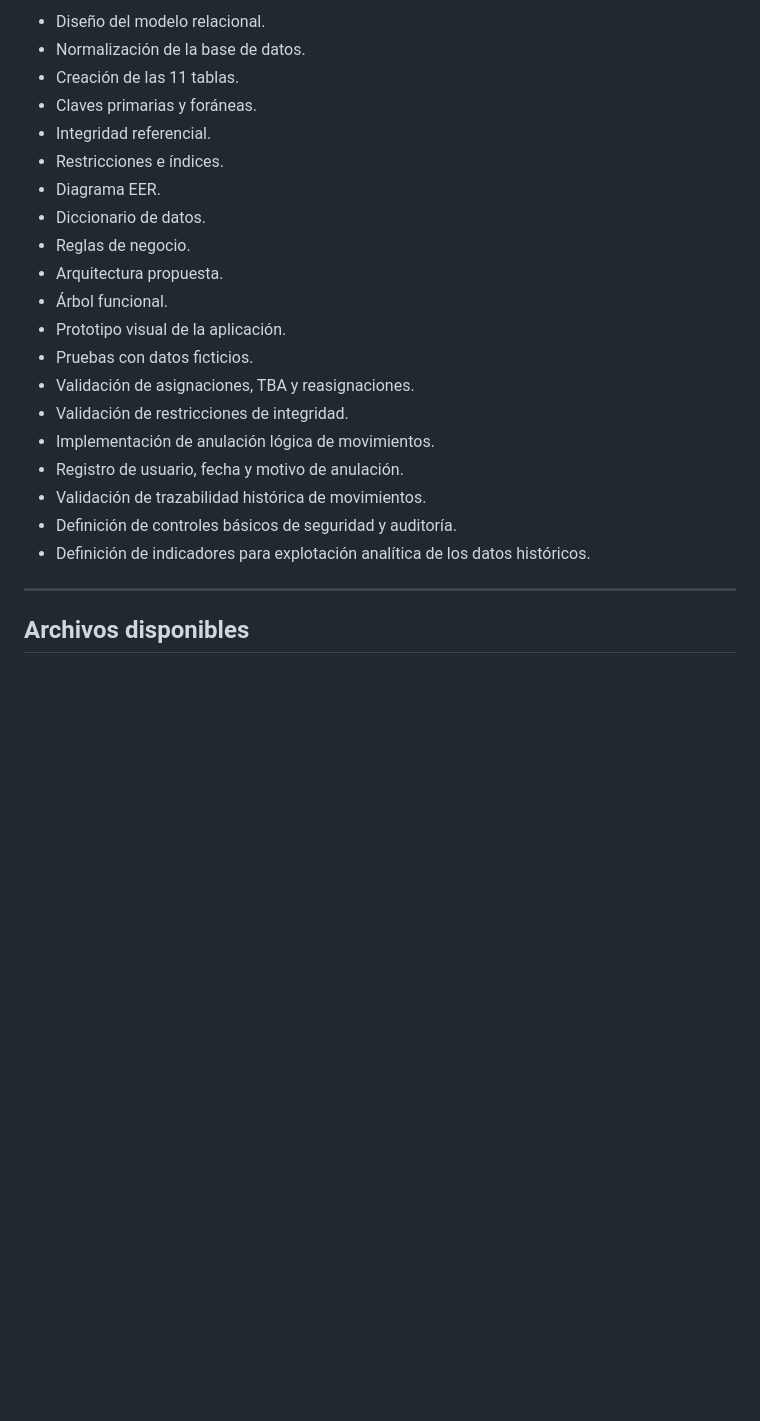
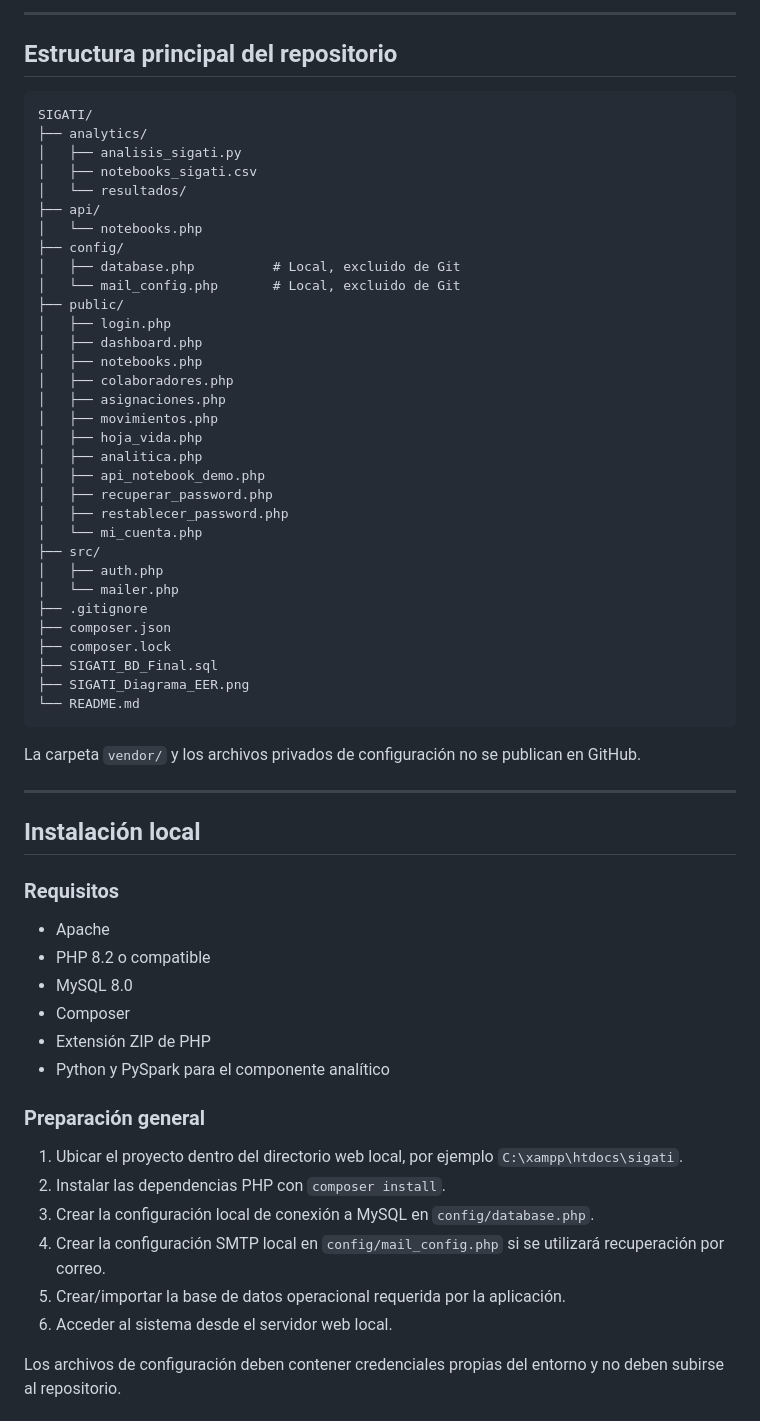
Before and after one commit to bermuddc/SIGATI, a Markdown page: README.md, the part around one of its changes. Rendered like a GitHub page; blank space fills up the shorter version.

Commit message:
Actualiza documentacion del proyecto SIGATI

````diff
--- a/README.md
+++ b/README.md
@@ -245,25 +312,72 @@ Actualmente se encuentra desarrollado:
 
-- Diseño del modelo relacional.
-- Normalización de la base de datos.
-- Creación de las 11 tablas.
-- Claves primarias y foráneas.
-- Integridad referencial.
-- Restricciones e índices.
-- Diagrama EER.
-- Diccionario de datos.
-- Reglas de negocio.
-- Arquitectura propuesta.
-- Árbol funcional.
-- Prototipo visual de la aplicación.
-- Pruebas con datos ficticios.
-- Validación de asignaciones, TBA y reasignaciones.
-- Validación de restricciones de integridad.
-- Implementación de anulación lógica de movimientos.
-- Registro de usuario, fecha y motivo de anulación.
-- Validación de trazabilidad histórica de movimientos.
-- Definición de controles básicos de seguridad y auditoría.
-- Definición de indicadores para explotación analítica de los datos históricos.
+------------------------------------------------------------------------
 
----
+## Estructura principal del repositorio
 
-## Archivos disponibles
+``` text
+SIGATI/
+├── analytics/
+│   ├── analisis_sigati.py
+│   ├── notebooks_sigati.csv
+│   └── resultados/
+├── api/
+│   └── notebooks.php
+├── config/
+│   ├── database.php          # Local, excluido de Git
+│   └── mail_config.php       # Local, excluido de Git
+├── public/
+│   ├── login.php
+│   ├── dashboard.php
+│   ├── notebooks.php
+│   ├── colaboradores.php
+│   ├── asignaciones.php
+│   ├── movimientos.php
+│   ├── hoja_vida.php
+│   ├── analitica.php
+│   ├── api_notebook_demo.php
+│   ├── recuperar_password.php
+│   ├── restablecer_password.php
+│   └── mi_cuenta.php
+├── src/
+│   ├── auth.php
+│   └── mailer.php
+├── .gitignore
+├── composer.json
+├── composer.lock
+├── SIGATI_BD_Final.sql
+├── SIGATI_Diagrama_EER.png
+└── README.md
+```
+
+La carpeta `vendor/` y los archivos privados de configuración no se
+publican en GitHub.
+
+------------------------------------------------------------------------
+
+## Instalación local
+
+### Requisitos
+
+-   Apache
+-   PHP 8.2 o compatible
+-   MySQL 8.0
+-   Composer
+-   Extensión ZIP de PHP
+-   Python y PySpark para el componente analítico
+
+### Preparación general
+
+1.  Ubicar el proyecto dentro del directorio web local, por ejemplo
+    `C:\xampp\htdocs\sigati`.
+2.  Instalar las dependencias PHP con `composer install`.
+3.  Crear la configuración local de conexión a MySQL en
+    `config/database.php`.
+4.  Crear la configuración SMTP local en `config/mail_config.php` si se
+    utilizará recuperación por correo.
+5.  Crear/importar la base de datos operacional requerida por la
+    aplicación.
+6.  Acceder al sistema desde el servidor web local.
+
+Los archivos de configuración deben contener credenciales propias del
+entorno y no deben subirse al repositorio.
+
````
Also changed, not shown: other parts of README.md (+291 -170 lines).
